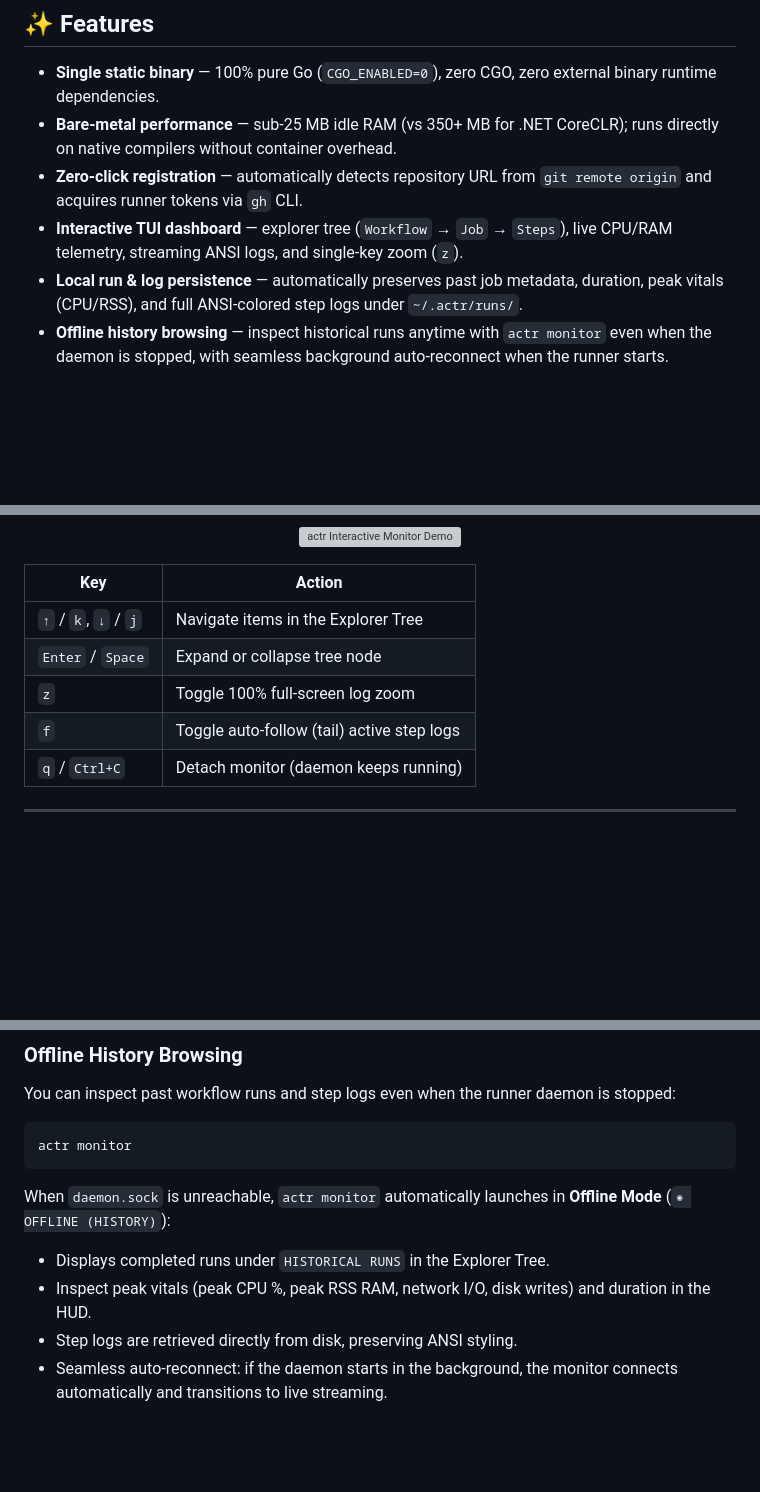
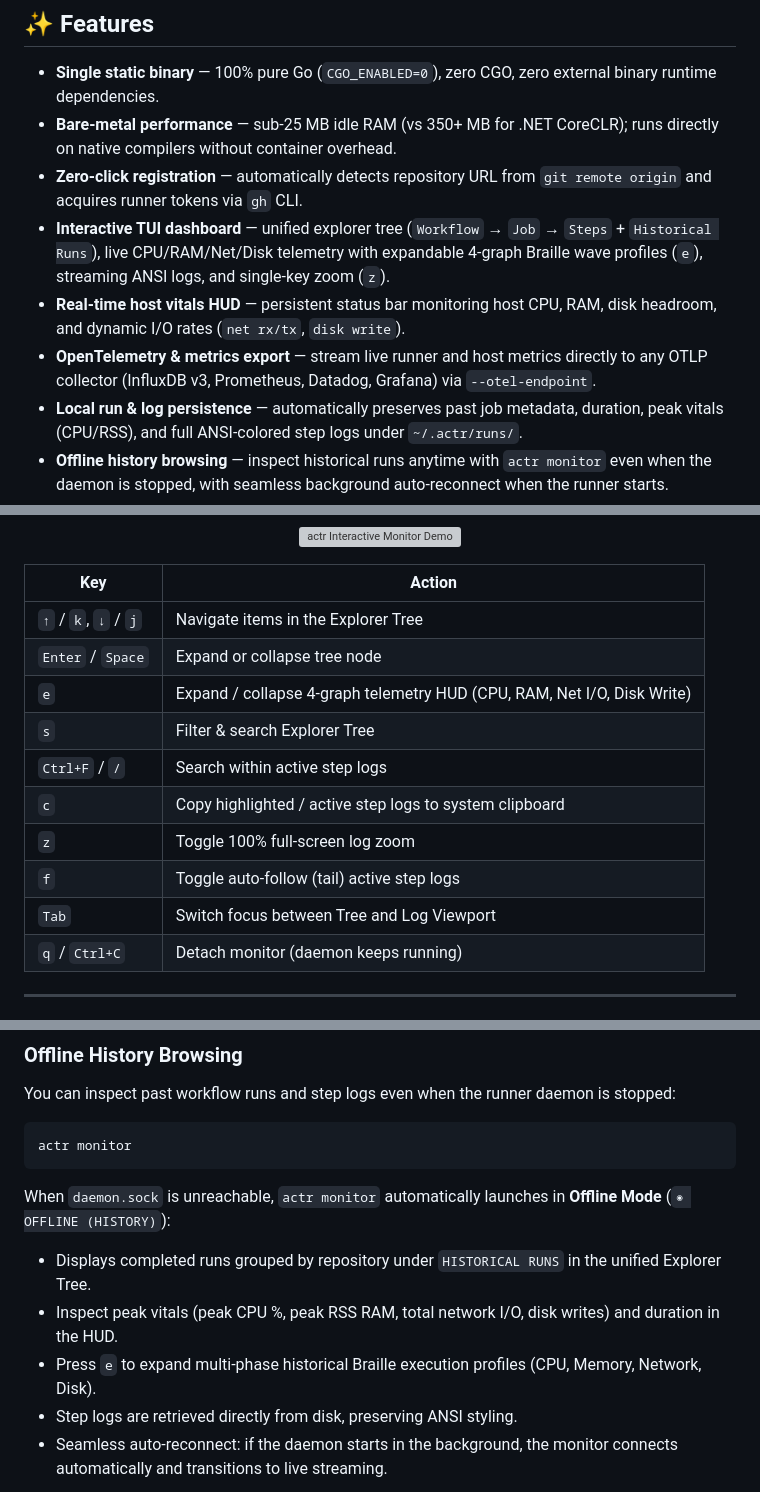
Before and after one commit to adrijshikhar/actr, a Markdown page: README.md, 3 parts joined by grey strips. Rendered like a GitHub page; blank space fills up the shorter version; grey boxes are pictures that could not be loaded.

````diff
--- a/README.md
+++ b/README.md
@@ -36,7 +36,9 @@ actr doctor                # check prerequisites, git, node, and toolchain depen
 - **Single static binary** — 100% pure Go (`CGO_ENABLED=0`), zero CGO, zero external binary runtime dependencies.
 - **Bare-metal performance** — sub-25 MB idle RAM (vs 350+ MB for .NET CoreCLR); runs directly on native compilers without container overhead.
 - **Zero-click registration** — automatically detects repository URL from `git remote origin` and acquires runner tokens via `gh` CLI.
-- **Interactive TUI dashboard** — explorer tree (`Workflow` → `Job` → `Steps`), live CPU/RAM telemetry, streaming ANSI logs, and single-key zoom (`z`).
+- **Interactive TUI dashboard** — unified explorer tree (`Workflow` → `Job` → `Steps` + `Historical Runs`), live CPU/RAM/Net/Disk telemetry with expandable 4-graph Braille wave profiles (`e`), streaming ANSI logs, and single-key zoom (`z`).
+- **Real-time host vitals HUD** — persistent status bar monitoring host CPU, RAM, disk headroom, and dynamic I/O rates (`net rx/tx`, `disk write`).
+- **OpenTelemetry & metrics export** — stream live runner and host metrics directly to any OTLP collector (InfluxDB v3, Prometheus, Datadog, Grafana) via `--otel-endpoint`.
 - **Local run & log persistence** — automatically preserves past job metadata, duration, peak vitals (CPU/RSS), and full ANSI-colored step logs under `~/.actr/runs/`.
 - **Offline history browsing** — inspect historical runs anytime with `actr monitor` even when the daemon is stopped, with seamless background auto-reconnect when the runner starts.
 - **Decoupled daemon architecture** — background daemon runs headlessly; terminal monitor attaches/detaches over a Unix socket (`~/.actr/daemon.sock`) without interrupting jobs.
@@ -120,8 +122,13 @@ actr monitor --demo           # launch simulation showcasing live and historical
 |---|---|
 | `↑` / `k`, `↓` / `j` | Navigate items in the Explorer Tree |
 | `Enter` / `Space` | Expand or collapse tree node |
+| `e` | Expand / collapse 4-graph telemetry HUD (CPU, RAM, Net I/O, Disk Write) |
+| `s` | Filter & search Explorer Tree |
+| `Ctrl+F` / `/` | Search within active step logs |
+| `c` | Copy highlighted / active step logs to system clipboard |
 | `z` | Toggle 100% full-screen log zoom |
 | `f` | Toggle auto-follow (tail) active step logs |
+| `Tab` | Switch focus between Tree and Log Viewport |
 | `q` / `Ctrl+C` | Detach monitor (daemon keeps running) |
 
 ---
@@ -149,7 +156,8 @@ You can inspect past workflow runs and step logs even when the runner daemon is
 actr monitor
 ```
 When `daemon.sock` is unreachable, `actr monitor` automatically launches in **Offline Mode** (`◉ OFFLINE (HISTORY)`):
-- Displays completed runs under `HISTORICAL RUNS` in the Explorer Tree.
-- Inspect peak vitals (peak CPU %, peak RSS RAM, network I/O, disk writes) and duration in the HUD.
+- Displays completed runs grouped by repository under `HISTORICAL RUNS` in the unified Explorer Tree.
+- Inspect peak vitals (peak CPU %, peak RSS RAM, total network I/O, disk writes) and duration in the HUD.
+- Press `e` to expand multi-phase historical Braille execution profiles (CPU, Memory, Network, Disk).
 - Step logs are retrieved directly from disk, preserving ANSI styling.
 - Seamless auto-reconnect: if the daemon starts in the background, the monitor connects automatically and transitions to live streaming.
````
Also changed, not shown: other parts of README.md (+30 -0 lines), docs/images/actr-monitor-historical.png (added), docs/images/actr-monitor-zoomed.png, docs/images/actr-monitor.png, 2 other files.
